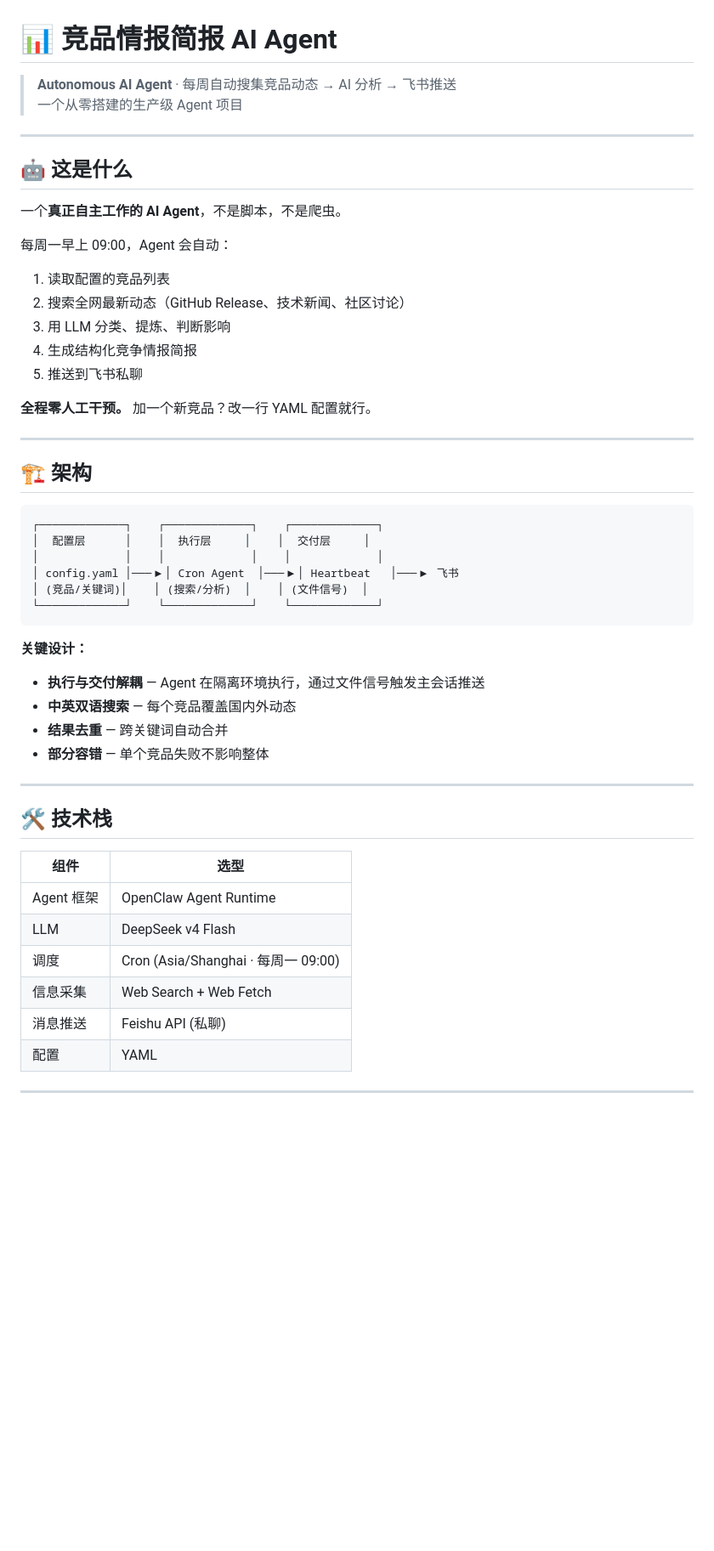
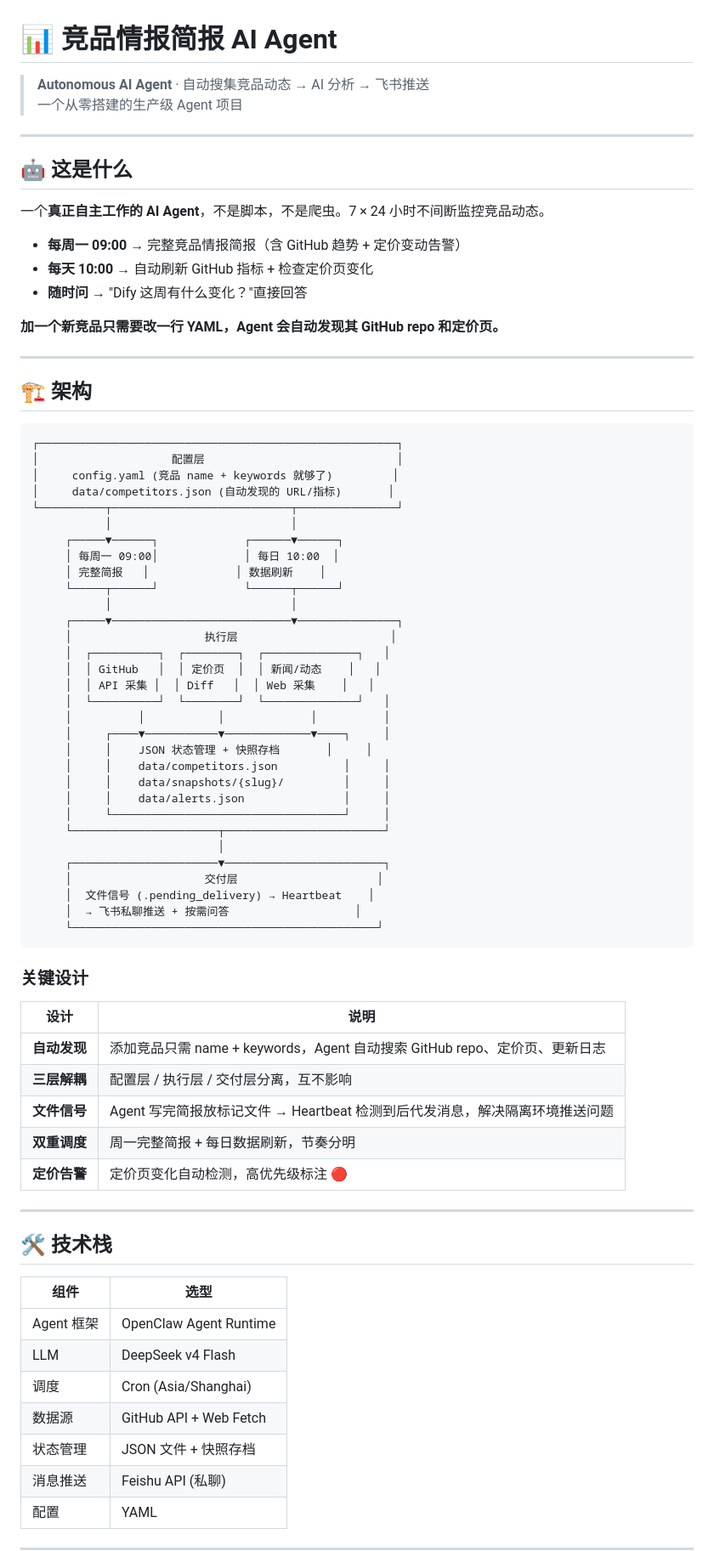
Before and after one commit to WaterFishFish/competitor-intel-agent, a Markdown page: README.md, the part around one of its changes. Shown at 85% size. Rendered like a GitHub page; blank space fills up the shorter version.

````diff
--- a/README.md
+++ b/README.md
@@ -1,41 +1,67 @@
 # 📊 竞品情报简报 AI Agent
 
-> **Autonomous AI Agent** · 每周自动搜集竞品动态 → AI 分析 → 飞书推送
+> **Autonomous AI Agent** · 自动搜集竞品动态 → AI 分析 → 飞书推送
 > 一个从零搭建的生产级 Agent 项目
 
 ---
 
 ## 🤖 这是什么
 
-一个**真正自主工作的 AI Agent**，不是脚本，不是爬虫。
+一个**真正自主工作的 AI Agent**，不是脚本，不是爬虫。7 × 24 小时不间断监控竞品动态。
 
-每周一早上 09:00，Agent 会自动：
-1. 读取配置的竞品列表
-2. 搜索全网最新动态（GitHub Release、技术新闻、社区讨论）
-3. 用 LLM 分类、提炼、判断影响
-4. 生成结构化竞争情报简报
-5. 推送到飞书私聊
+- **每周一 09:00** → 完整竞品情报简报（含 GitHub 趋势 + 定价变动告警）
+- **每天 10:00** → 自动刷新 GitHub 指标 + 检查定价页变化
+- **随时问** → "Dify 这周有什么变化？"直接回答
 
-**全程零人工干预。** 加一个新竞品？改一行 YAML 配置就行。
+**加一个新竞品只需要改一行 YAML，Agent 会自动发现其 GitHub repo 和定价页。**
 
 ---
 
 ## 🏗 架构
 
 ```
-┌─────────────┐    ┌─────────────┐    ┌─────────────┐
-│  配置层      │    │  执行层     │    │  交付层     │
-│             │    │             │    │             │
-│ config.yaml │───▶│ Cron Agent  │───▶│ Heartbeat   │───▶ 飞书
-│ (竞品/关键词)│    │ (搜索/分析)  │    │ (文件信号)  │
-└─────────────┘    └─────────────┘    └─────────────┘
+┌──────────────────────────────────────────────────────┐
+│                    配置层                             │
+│     config.yaml (竞品 name + keywords 就够了)         │
+│     data/competitors.json (自动发现的 URL/指标)       │
+└──────────┬───────────────────────────┬───────────────┘
+           │                           │
+     ┌─────▼──────┐             ┌──────▼──────┐
+     │ 每周一 09:00│             │ 每日 10:00  │
+     │ 完整简报   │             │ 数据刷新    │
+     └─────┬──────┘             └──────┬──────┘
+           │                           │
+     ┌─────▼───────────────────────────▼───────────────┐
+     │                    执行层                       │
+     │  ┌──────────┐  ┌────────┐  ┌──────────────┐   │
+     │  │ GitHub   │  │ 定价页  │  │ 新闻/动态    │   │
+     │  │ API 采集 │  │ Diff   │  │ Web 采集    │   │
+     │  └──────────┘  └────────┘  └──────────────┘   │
+     │          │           │             │          │
+     │     ┌────▼───────────▼─────────────▼────┐     │
+     │     │    JSON 状态管理 + 快照存档       │     │
+     │     │    data/competitors.json          │     │
+     │     │    data/snapshots/{slug}/         │     │
+     │     │    data/alerts.json               │     │
+     │     └───────────────────────────────────┘     │
+     └──────────────────────┬────────────────────────┘
+                            │
+     ┌──────────────────────▼────────────────────────┐
+     │                    交付层                     │
+     │  文件信号 (.pending_delivery) → Heartbeat    │
+     │  → 飞书私聊推送 + 按需问答                   │
+     └──────────────────────────────────────────────┘
 ```
 
-**关键设计：**
-- **执行与交付解耦** — Agent 在隔离环境执行，通过文件信号触发主会话推送
-- **中英双语搜索** — 每个竞品覆盖国内外动态
-- **结果去重** — 跨关键词自动合并
-- **部分容错** — 单个竞品失败不影响整体
+### 关键设计
+
+| 设计 | 说明 |
+|------|------|
+| **自动发现** | 添加竞品只需 name + keywords，Agent 自动搜索 GitHub repo、定价页、更新日志 |
+| **三层解耦** | 配置层 / 执行层 / 交付层分离，互不影响 |
+| **文件信号** | Agent 写完简报放标记文件 → Heartbeat 检测到后代发消息，解决隔离环境推送问题 |
+| **双重调度** | 周一完整简报 + 每日数据刷新，节奏分明 |
+| **定价告警** | 定价页变化自动检测，高优先级标注 🔴 |
 
 ---
 
@@ -45,8 +71,9 @@
 |------|------|
 | Agent 框架 | OpenClaw Agent Runtime |
 | LLM | DeepSeek v4 Flash |
-| 调度 | Cron (Asia/Shanghai · 每周一 09:00) |
-| 信息采集 | Web Search + Web Fetch |
+| 调度 | Cron (Asia/Shanghai) |
+| 数据源 | GitHub API + Web Fetch |
+| 状态管理 | JSON 文件 + 快照存档 |
 | 消息推送 | Feishu API (私聊) |
 | 配置 | YAML |
 
````
Also changed, not shown: other parts of README.md (+46 -28 lines).
